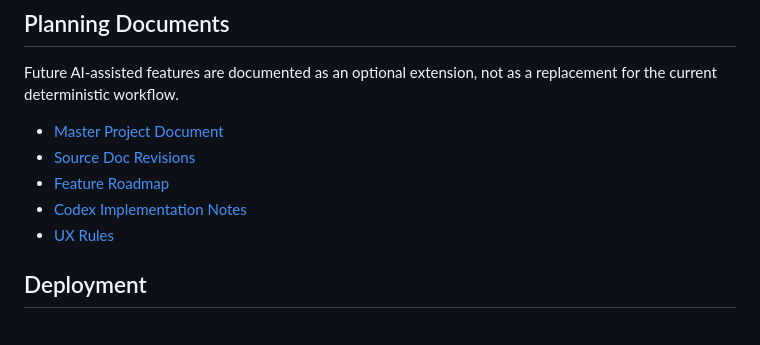
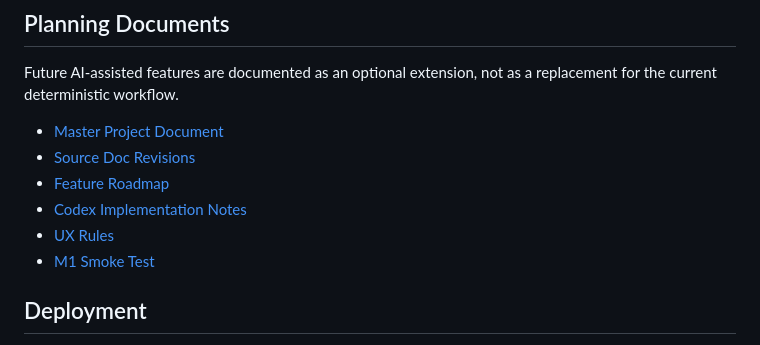
Before and after one commit to AGPATHAK/PaintersRef_v5.2, a Markdown page: README.md, the part around the change. Drawn GitHub-style.

Commit message:
Add M1 baseline smoke test docs

```diff
--- a/README.md
+++ b/README.md
@@ -143,6 +143,7 @@ Future AI-assisted features are documented as an optional extension, not as a re
 - [Feature Roadmap](docs/feature-roadmap.md)
 - [Codex Implementation Notes](docs/codex-implementation-notes.md)
 - [UX Rules](docs/ux-rules.md)
+- [M1 Smoke Test](docs/m1-smoke-test.md)
 
 ## Deployment
 
```
Also changed, not shown: docs/m1-baseline-tag.md (added, +23 -0 lines), docs/m1-smoke-test.md (added, +65 -0 lines).
